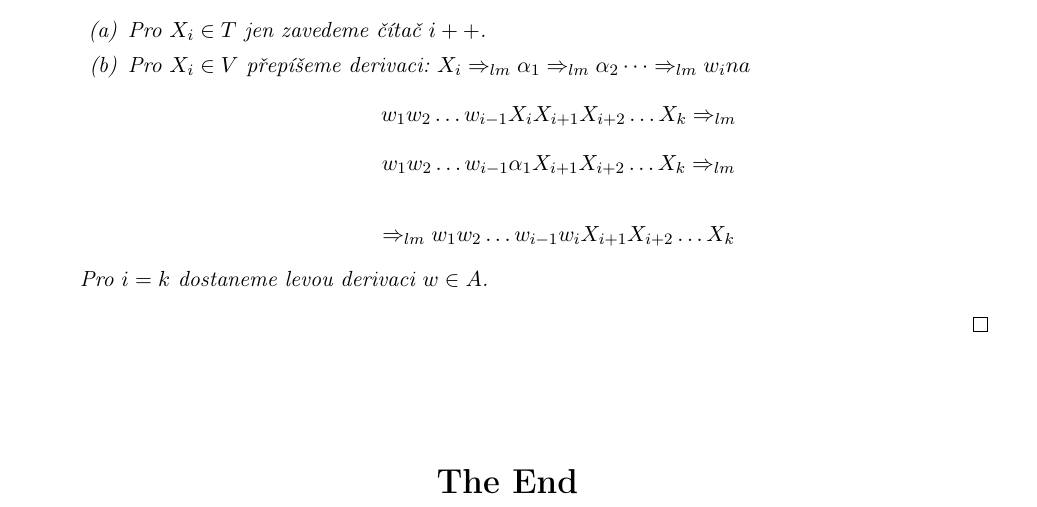
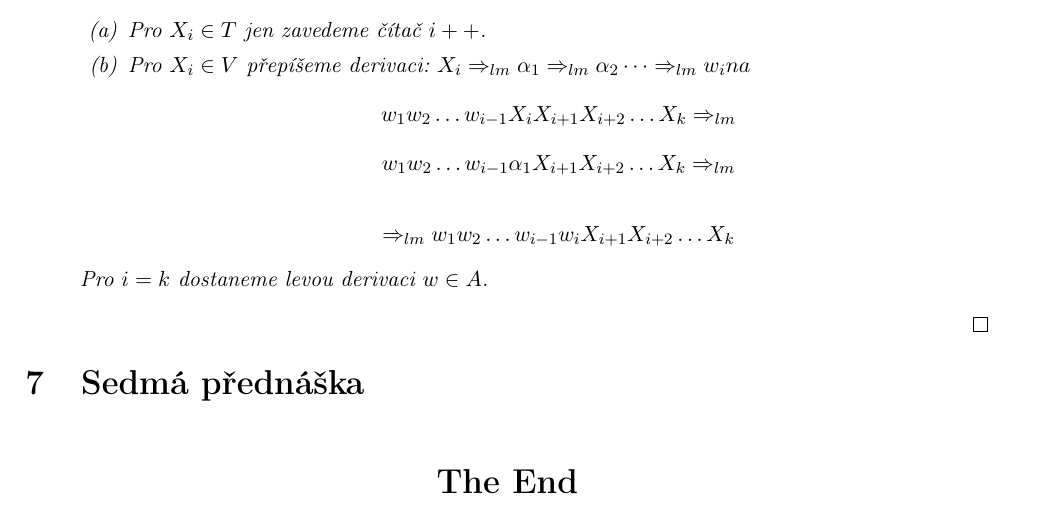
Before and after one commit to 3O11/mff-poznamky, a LaTeX document (Automaty-Gramatiky/main.tex): part of page 23 of 23, cut so that both start at the same text. Compiled offline with pdfLaTeX.

Commit message:
[AaG] Updated main.tex

```diff
--- a/Automaty-Gramatiky/main.tex
+++ b/Automaty-Gramatiky/main.tex
@@ -106,6 +106,7 @@
 \subfile{Lectures/04.tex}
 \subfile{Lectures/05.tex}
 \subfile{Lectures/06.tex}
+\subfile{Lectures/07.tex}
 %% Here I will put all "Chapters"
 
 \vfill
```
Also changed, not shown: Automaty-Gramatiky/main.pdf.
